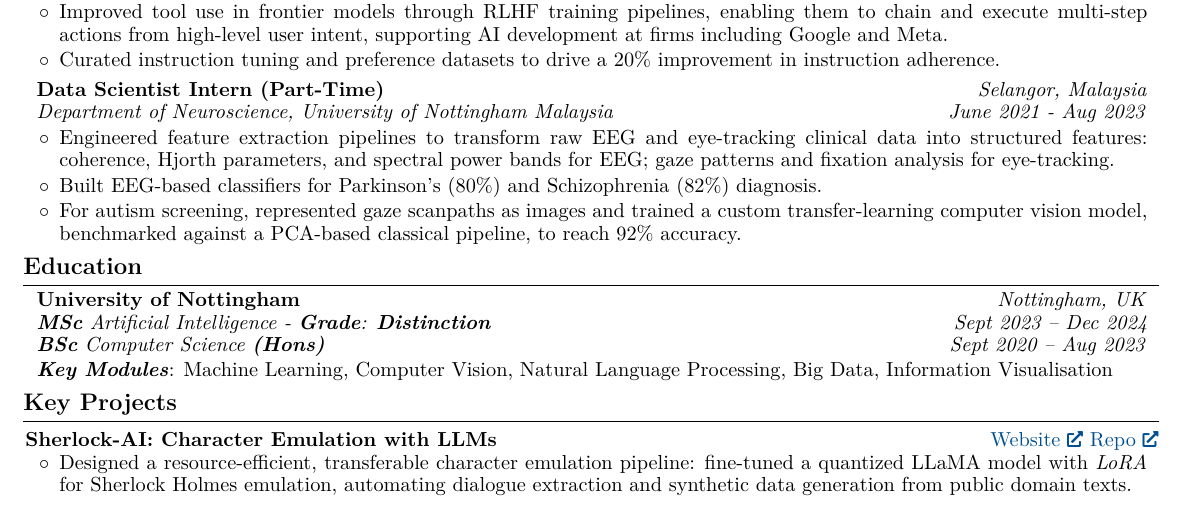
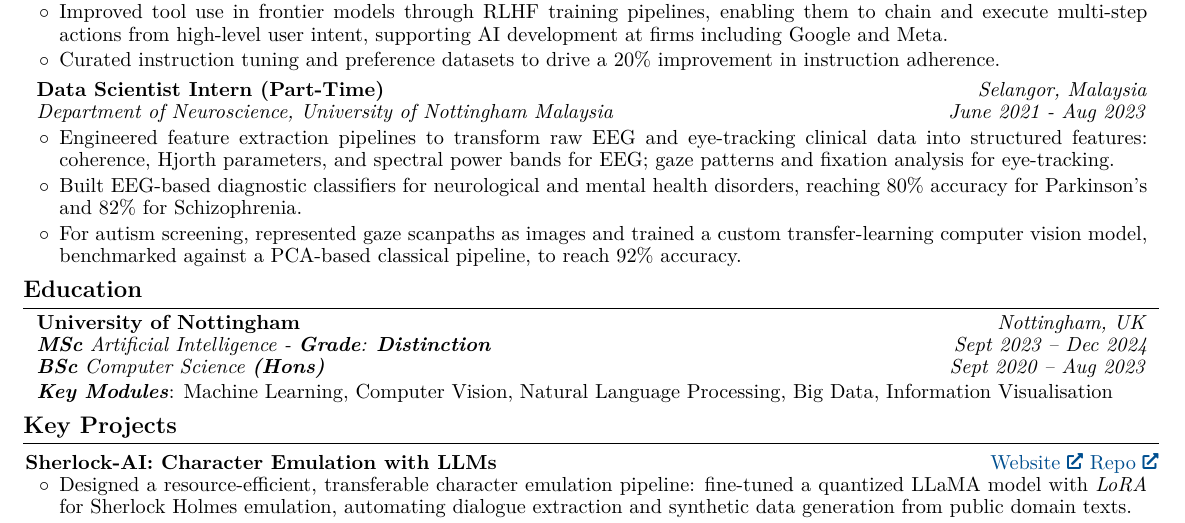
Before and after one commit to mustafameh/Resume, a LaTeX document (main.tex): part of page 1 of 2, cut so that both start at the same text. Compiled offline with pdfLaTeX.

Commit message:
Revert EEG bullet to original wording.

```diff
--- a/main.tex
+++ b/main.tex
@@ -231,7 +231,7 @@
         \begin{onecolentry}
             \begin{highlights}
                 \item Engineered feature extraction pipelines to transform raw EEG and eye-tracking clinical data into structured features: coherence, Hjorth parameters, and spectral power bands for EEG; gaze patterns and fixation analysis for eye-tracking.
-                \item Built EEG-based classifiers for Parkinson's (80\%) and Schizophrenia (82\%) diagnosis.
+                \item Built EEG-based diagnostic classifiers for neurological and mental health disorders, reaching 80\% accuracy for Parkinson's and 82\% for Schizophrenia.
                 \item For autism screening, represented gaze scanpaths as images and trained a custom transfer-learning computer vision model, benchmarked against a PCA-based classical pipeline, to reach 92\% accuracy.
             \end{highlights}
         \end{onecolentry}
```
